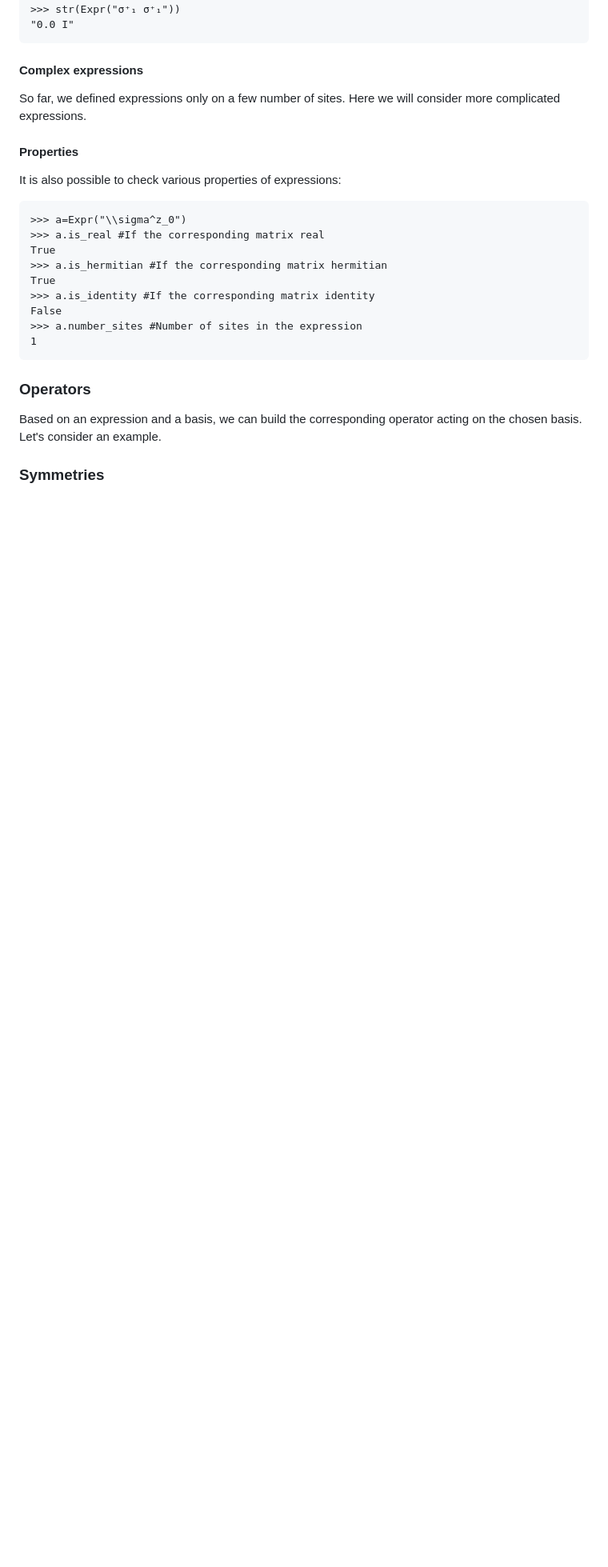
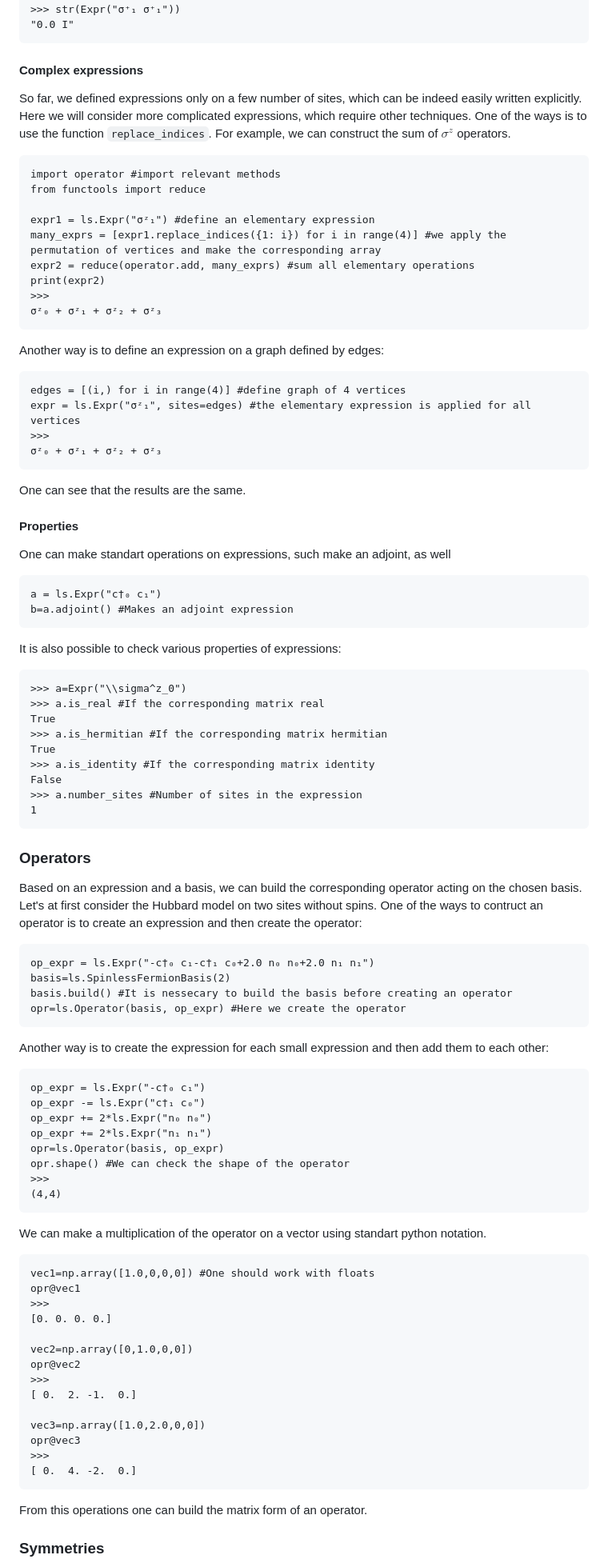
Before and after one commit to twesterhout/lattice-symmetries, a Markdown page: python/tutorial.md, the part around one of its changes. Shown at 80% size. GitHub-like rendering; blank space fills up the shorter version.

Commit message:
update tutorial

````diff
--- a/python/tutorial.md
+++ b/python/tutorial.md
@@ -331,28 +331,95 @@ Under the hood, lattice-symmetries rewrites all the expressions into the canonic
 ```
 #### Complex expressions
 
-So far, we defined expressions only on a few number of sites. Here we will consider more complicated expressions.
+So far, we defined expressions only on a few number of sites, which can be indeed easily written explicitly. Here we will consider more complicated expressions, which require other techniques.
+One of the ways is to use the function `replace_indices`. For example, we can construct the sum of $\sigma^z$ operators.
+
+```pycon
+import operator #import relevant methods
+from functools import reduce
+
+expr1 = ls.Expr("σᶻ₁") #define an elementary expression
+many_exprs = [expr1.replace_indices({1: i}) for i in range(4)] #we apply the permutation of vertices and make the corresponding array
+expr2 = reduce(operator.add, many_exprs) #sum all elementary operations
+print(expr2)
+>>>
+σᶻ₀ + σᶻ₁ + σᶻ₂ + σᶻ₃
+```
+
+Another way is to define an expression on a graph defined by edges:
+
+```pycon
+edges = [(i,) for i in range(4)] #define graph of 4 vertices
+expr = ls.Expr("σᶻ₁", sites=edges) #the elementary expression is applied for all vertices
+>>>
+σᶻ₀ + σᶻ₁ + σᶻ₂ + σᶻ₃
+```
+One can see that the results are the same.
 
 #### Properties
 
+One can make standart operations on expressions, such make an adjoint, as well
+
+```pycon
+a = ls.Expr("c†₀ c₁")
+b=a.adjoint() #Makes an adjoint expression
+```
+
 It is also possible to check various properties of expressions:
-   ```pycon
-   >>> a=Expr("\\sigma^z_0")
-   >>> a.is_real #If the corresponding matrix real
-   True
-   >>> a.is_hermitian #If the corresponding matrix hermitian
-   True
-   >>> a.is_identity #If the corresponding matrix identity
-   False
-   >>> a.number_sites #Number of sites in the expression
-   1
-   ```
+```pycon
+>>> a=Expr("\\sigma^z_0")
+>>> a.is_real #If the corresponding matrix real
+True
+>>> a.is_hermitian #If the corresponding matrix hermitian
+True
+>>> a.is_identity #If the corresponding matrix identity
+False
+>>> a.number_sites #Number of sites in the expression
+1
+```
 
 ### Operators
 
-Based on an expression and a basis, we can build the corresponding operator acting on the chosen basis. Let's consider an example.
+Based on an expression and a basis, we can build the corresponding operator acting on the chosen basis. Let's at first consider the Hubbard model on two sites without spins.
+One of the ways to contruct an operator is to create an expression and then create the operator:
 
+```pycon
+op_expr = ls.Expr("-c†₀ c₁-c†₁ c₀+2.0 n₀ n₀+2.0 n₁ n₁")
+basis=ls.SpinlessFermionBasis(2)
+basis.build() #It is nessecary to build the basis before creating an operator
+opr=ls.Operator(basis, op_expr) #Here we create the operator
+```
+Another way is to create the expression for each small expression and then add them to each other:
+```pycon
+op_expr = ls.Expr("-c†₀ c₁")
+op_expr -= ls.Expr("c†₁ c₀")
+op_expr += 2*ls.Expr("n₀ n₀")
+op_expr += 2*ls.Expr("n₁ n₁")
+opr=ls.Operator(basis, op_expr)
+opr.shape() #We can check the shape of the operator
+>>>
+(4,4)
+```
 
+We can make a multiplication of the operator on a vector using standart python notation.
+
+```pycon
+vec1=np.array([1.0,0,0,0]) #One should work with floats
+opr@vec1
+>>>
+[0. 0. 0. 0.]
+
+vec2=np.array([0,1.0,0,0])
+opr@vec2
+>>>
+[ 0.  2. -1.  0.]
+
+vec3=np.array([1.0,2.0,0,0])
+opr@vec3
+>>>
+[ 0.  4. -2.  0.]
+```
+From this operations one can build the matrix form of an operator.
 
 ### Symmetries
 
````
Also changed, not shown: other parts of python/tutorial.md (+37 -2 lines).
